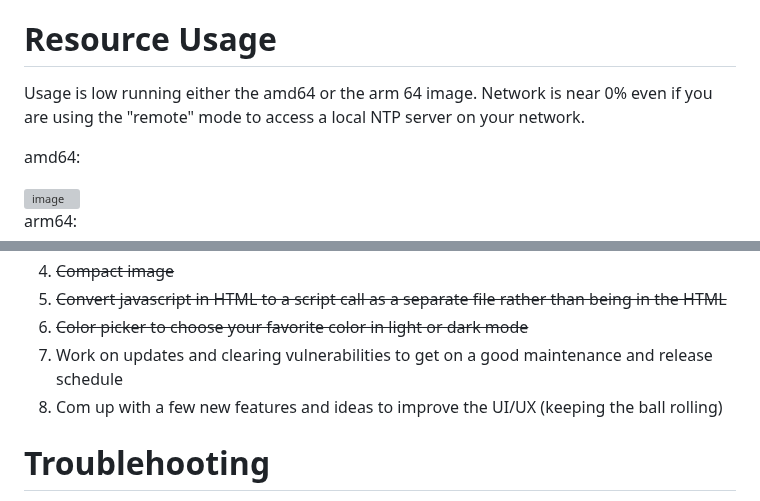
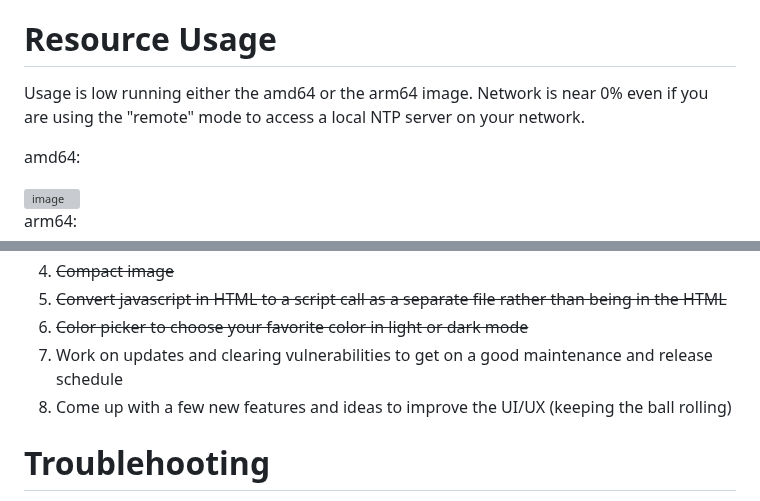
Before and after one commit to NightHawkATL/ntp-dashboard, a Markdown page: README.md, 2 parts joined by grey strips. GitHub-like rendering; grey boxes are pictures that could not be loaded.

Commit message:
Fix typos in README.md
typos

Signed-off-by: NightHawkATL <8395658+NightHawkATL@users.noreply.github.com>

```diff
--- a/README.md
+++ b/README.md
@@ -46,7 +46,7 @@ The network mode must be set to "host" to allow direct access to the chrony serv
 Local GPS probing from inside the container is optional. The default build installs Chrony tooling only, which avoids shipping Alpine's gpsd package by default. If you need local `gpspipe` support in the container, build with `INSTALL_GPSD_CLIENTS=true`. It is typically not needed locally unless you are running the dashboard directly on the NTP Server. Because `gpspipe` currently has a critical CVE [CVE-2025-67268](https://nvd.nist.gov/vuln/detail/CVE-2025-67268) that pertains to `apk / alpine/gpsd / 3.26.1-r0`. In order to provide a safe and secure application, this has been specifically removed for those that are installing the app for a remote connection. If you intend to run the app local to the NTP server, you will need to build from source and add the argument to install `gpsd`. See the `compose.yaml` [here](https://github.com/NightHawkATL/ntp-dashboard/blob/main/compose.yaml).
 
 # Resource Usage
-Usage is low running either the amd64 or the arm 64 image. Network is near 0% even if you are using the "remote" mode to access a local NTP server on your network.
+Usage is low running either the amd64 or the arm64 image. Network is near 0% even if you are using the "remote" mode to access a local NTP server on your network.
 
 amd64:
 
@@ -67,7 +67,7 @@ These are listed in no particular order
 5. ~~Convert javascript in HTML to a script call as a separate file rather than being in the HTML~~
 6. ~~Color picker to choose your favorite color in light or dark mode~~
 7.  Work on updates and clearing vulnerabilities to get on a good maintenance and release schedule
-8.  Com up with a few new features and ideas to improve the UI/UX (keeping the ball rolling)
+8.  Come up with a few new features and ideas to improve the UI/UX (keeping the ball rolling)
 
 # Troublehooting
 
```
